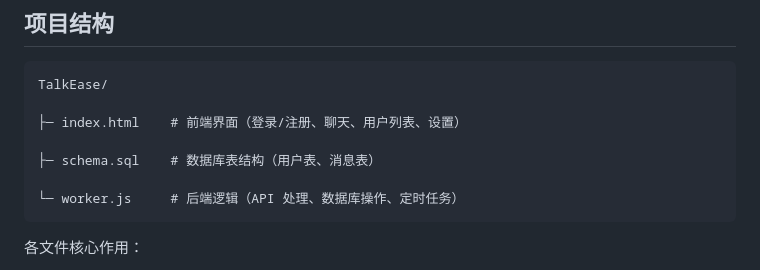
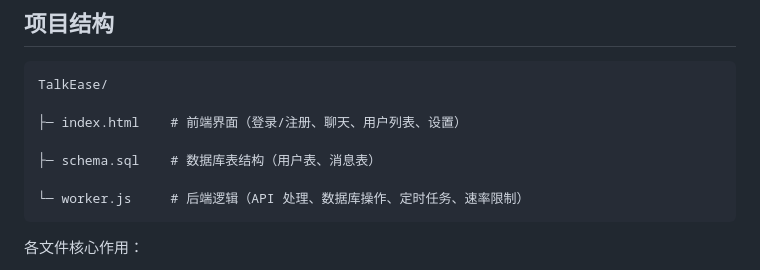
Before and after one commit to JASM1AM/TalkEase, a Markdown page: README.md, the part around the change. Rendered like a GitHub page.

Commit message:
Update README.md via web editor

````diff
--- a/README.md
+++ b/README.md
@@ -44,7 +44,7 @@ TalkEase/
 
 ├─ schema.sql    # 数据库表结构（用户表、消息表）
 
-└─ worker.js     # 后端逻辑（API 处理、数据库操作、定时任务）
+└─ worker.js     # 后端逻辑（API 处理、数据库操作、定时任务、速率限制）
 ```
 
 各文件核心作用：
````
